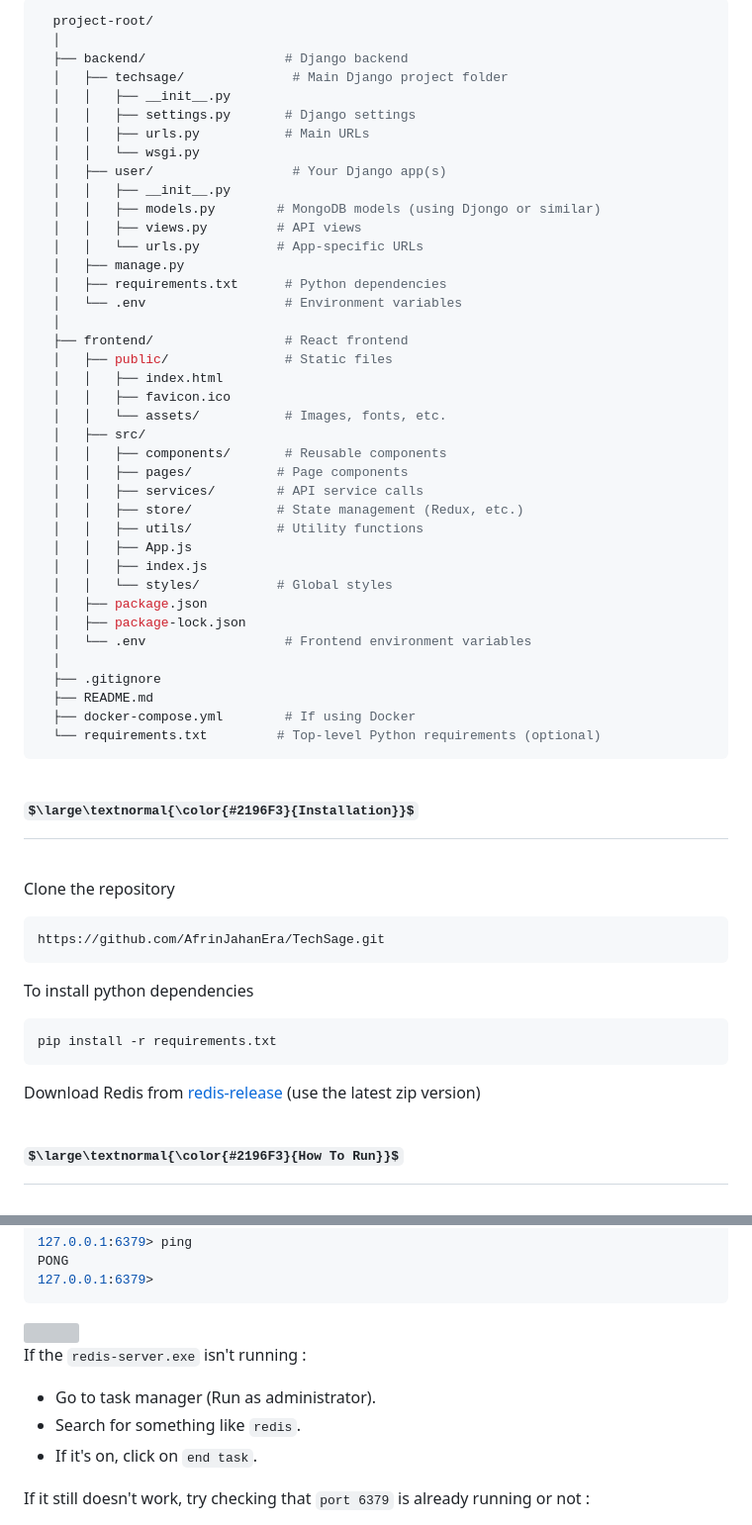
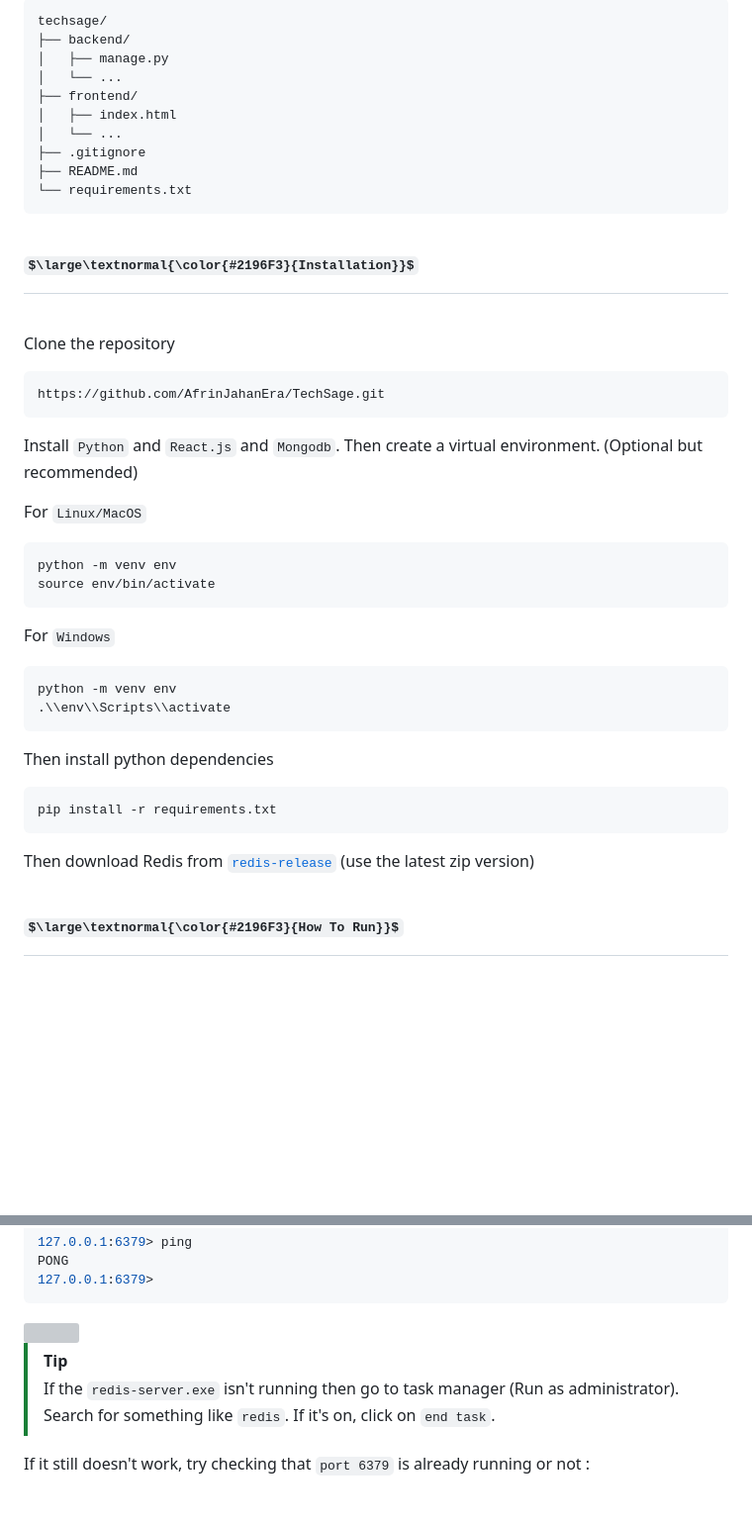
Before and after one commit to AfrinJahanEra/TechSage, a Markdown page: README.md, 2 parts joined by grey strips. Shown at 99% size. Rendered like a GitHub page; folded sections open; some formulas as TeX source; blank space fills up the shorter version; grey boxes are pictures that could not be loaded.

````diff
--- a/README.md
+++ b/README.md
@@ -56,45 +49,16 @@ $${\color{lightblue}An \space \color{#5EEAD4}Academic \space \color{#FBF3D4}Blog
   </summary>
 
   ```console
-    project-root/
-    │
-    ├── backend/                  # Django backend
-    │   ├── techsage/              # Main Django project folder
-    │   │   ├── __init__.py
-    │   │   ├── settings.py       # Django settings
-    │   │   ├── urls.py           # Main URLs
-    │   │   └── wsgi.py
-    │   ├── user/                  # Your Django app(s)
-    │   │   ├── __init__.py
-    │   │   ├── models.py        # MongoDB models (using Djongo or similar)
-    │   │   ├── views.py         # API views
-    │   │   └── urls.py          # App-specific URLs
-    │   ├── manage.py
-    │   ├── requirements.txt      # Python dependencies
-    │   └── .env                  # Environment variables
-    │
-    ├── frontend/                 # React frontend
-    │   ├── public/               # Static files
-    │   │   ├── index.html
-    │   │   ├── favicon.ico
-    │   │   └── assets/           # Images, fonts, etc.
-    │   ├── src/
-    │   │   ├── components/       # Reusable components
-    │   │   ├── pages/           # Page components
-    │   │   ├── services/        # API service calls
-    │   │   ├── store/           # State management (Redux, etc.)
-    │   │   ├── utils/           # Utility functions
-    │   │   ├── App.js
-    │   │   ├── index.js
-    │   │   └── styles/          # Global styles
-    │   ├── package.json
-    │   ├── package-lock.json
-    │   └── .env                  # Frontend environment variables
-    │
-    ├── .gitignore
-    ├── README.md
-    ├── docker-compose.yml        # If using Docker
-    └── requirements.txt         # Top-level Python requirements (optional)
+techsage/
+├── backend/
+│   ├── manage.py
+│   └── ...
+├── frontend/
+│   ├── index.html
+│   └── ...
+├── .gitignore
+├── README.md
+└── requirements.txt
 ```
 </details>
 
@@ -104,13 +68,25 @@ Clone the repository
 ```console
 https://github.com/AfrinJahanEra/TechSage.git
 ```
+Install `Python` and `React.js` and `Mongodb`. Then create a virtual environment. (Optional but recommended)
 
-To install python dependencies
+For `Linux/MacOS`
+```console
+python -m venv env
+source env/bin/activate
+```
+For `Windows`
+```console
+python -m venv env
+.\\env\\Scripts\\activate
+```
+
+Then install python dependencies
 ```console
 pip install -r requirements.txt
 ```
 
-Download Redis from [redis-release](https://github.com/tporadowski/redis/releases) (use the latest zip version)
+Then download Redis from [`redis-release`](https://github.com/tporadowski/redis/releases) (use the latest zip version)
 
 <h1>$\large\textnormal{\color{#2196F3}{How To Run}}$</h1><br>
 
@@ -133,10 +109,8 @@ PONG
 ```
 <img src="https://github.com/user-attachments/assets/46b4e6f2-4a4d-4d82-927f-116c85f78511" width=100px align="right">
 
-If the `redis-server.exe` isn't running :
-- Go to task manager (Run as administrator).
-- Search for something like `redis`.
-- If it's on, click on `end task`.
+> [!TIP]
+> If the `redis-server.exe` isn't running then go to task manager (Run as administrator). Search for something like `redis`. If it's on, click on `end task`.
 
 If it still doesn't work, try checking that `port 6379` is already running or not :
 - Open command prompt.
````
Also changed, not shown: other parts of README.md (+25 -11 lines).
